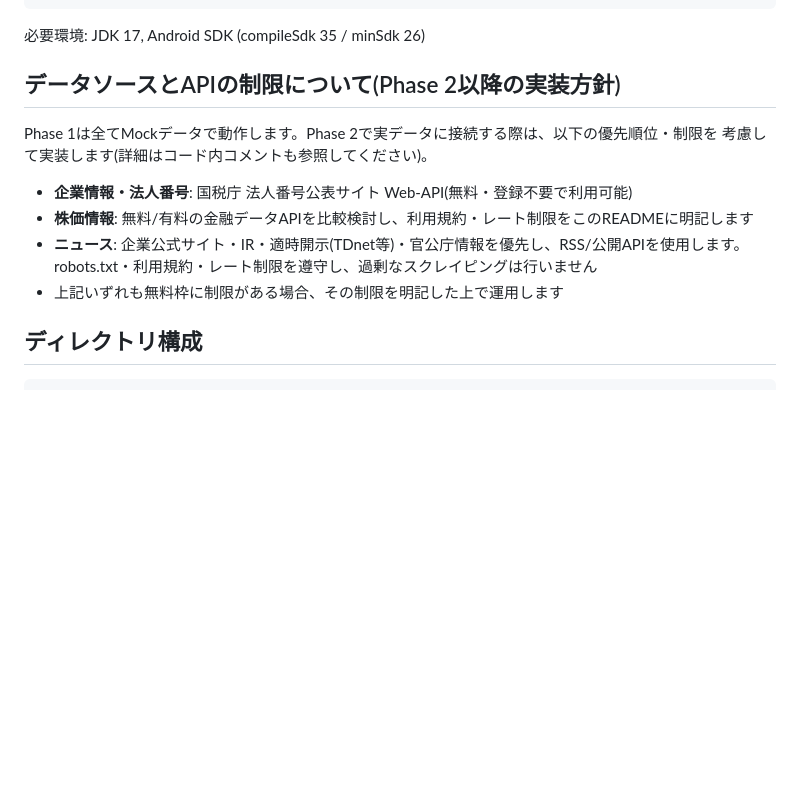
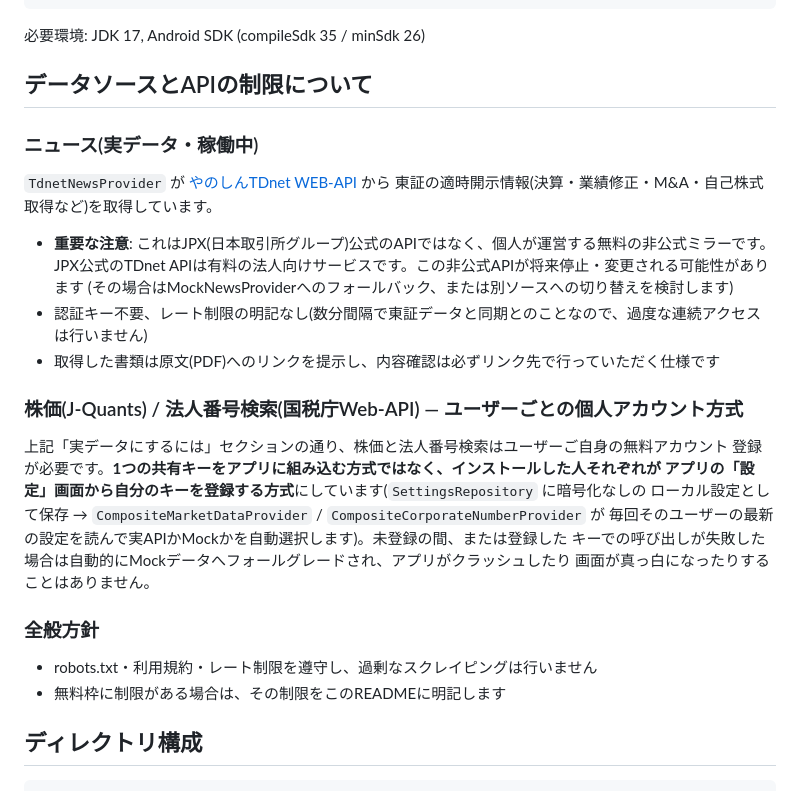
Before and after one commit to hiirocreate/your_investment_partner, a Markdown page: README.md, the part around one of its changes. Rendered like a GitHub page; blank space fills up the shorter version.

```diff
--- a/README.md
+++ b/README.md
@@ -91,16 +114,33 @@ cd your_investment_partner
 
 必要環境: JDK 17, Android SDK (compileSdk 35 / minSdk 26)
 
-## データソースとAPIの制限について(Phase 2以降の実装方針)
+## データソースとAPIの制限について
 
-Phase 1は全てMockデータで動作します。Phase 2で実データに接続する際は、以下の優先順位・制限を
-考慮して実装します(詳細はコード内コメントも参照してください)。
+### ニュース(実データ・稼働中)
 
-- **企業情報・法人番号**: 国税庁 法人番号公表サイト Web-API(無料・登録不要で利用可能)
-- **株価情報**: 無料/有料の金融データAPIを比較検討し、利用規約・レート制限をこのREADMEに明記します
-- **ニュース**: 企業公式サイト・IR・適時開示(TDnet等)・官公庁情報を優先し、RSS/公開APIを使用します。
-  robots.txt・利用規約・レート制限を遵守し、過剰なスクレイピングは行いません
-- 上記いずれも無料枠に制限がある場合、その制限を明記した上で運用します
+`TdnetNewsProvider` が [やのしんTDnet WEB-API](https://webapi.yanoshin.jp/tdnet/) から
+東証の適時開示情報(決算・業績修正・M&A・自己株式取得など)を取得しています。
+
+- **重要な注意**: これはJPX(日本取引所グループ)公式のAPIではなく、個人が運営する無料の非公式ミラーです。
+  JPX公式のTDnet APIは有料の法人向けサービスです。この非公式APIが将来停止・変更される可能性があります
+  (その場合はMockNewsProviderへのフォールバック、または別ソースへの切り替えを検討します)
+- 認証キー不要、レート制限の明記なし(数分間隔で東証データと同期とのことなので、過度な連続アクセスは行いません)
+- 取得した書類は原文(PDF)へのリンクを提示し、内容確認は必ずリンク先で行っていただく仕様です
+
+### 株価(J-Quants) / 法人番号検索(国税庁Web-API) — ユーザーごとの個人アカウント方式
+
+上記「実データにするには」セクションの通り、株価と法人番号検索はユーザーご自身の無料アカウント
+登録が必要です。**1つの共有キーをアプリに組み込む方式ではなく、インストールした人それぞれが
+アプリの「設定」画面から自分のキーを登録する方式**にしています(`SettingsRepository` に暗号化なしの
+ローカル設定として保存 → `CompositeMarketDataProvider` / `CompositeCorporateNumberProvider` が
+毎回そのユーザーの最新の設定を読んで実APIかMockかを自動選択します)。未登録の間、または登録した
+キーでの呼び出しが失敗した場合は自動的にMockデータへフォールグレードされ、アプリがクラッシュしたり
+画面が真っ白になったりすることはありません。
+
+### 全般方針
+
+- robots.txt・利用規約・レート制限を遵守し、過剰なスクレイピングは行いません
+- 無料枠に制限がある場合は、その制限をこのREADMEに明記します
 
 ## ディレクトリ構成
 
```
Also changed, not shown: other parts of README.md (+28 -5 lines).
